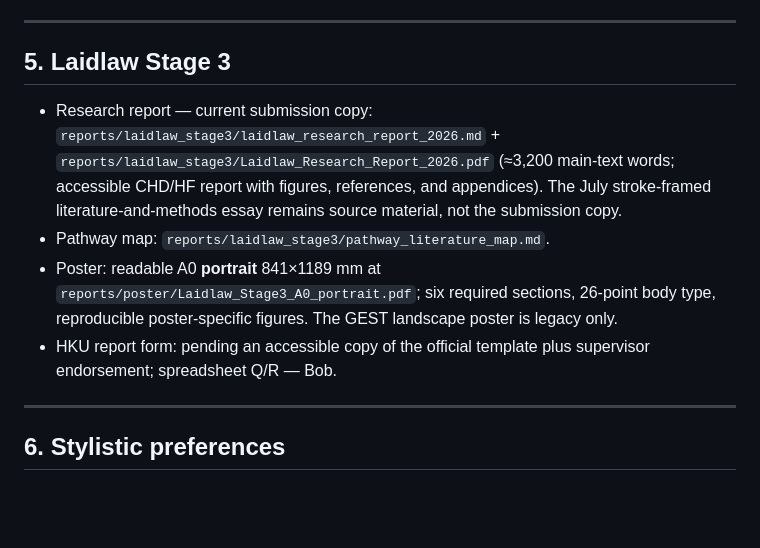
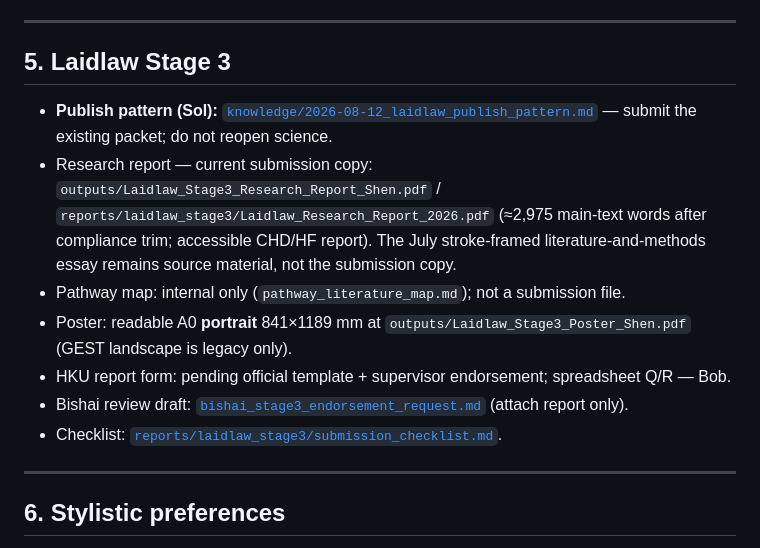
Before and after one commit to bobshenruililin/Laidlaw-Heat-Project, a Markdown page: analysis_plan/PROJECT_STATE.md, the part around the change. Rendered like a GitHub page; blank space fills up the shorter version.

Commit message:
Point PROJECT_STATE Stage 3 at Sol publish pattern
Co-authored-by: Shen Ruililin <bobshenruililin@users.noreply.github.com>

```diff
--- a/analysis_plan/PROJECT_STATE.md
+++ b/analysis_plan/PROJECT_STATE.md
@@ -114,19 +114,21 @@ Also read: `README.md`, `AGENTS.md`, `analysis_plan/human_agent_collaboration.md
 
 ## 5. Laidlaw Stage 3
 
+- **Publish pattern (Sol):** [`knowledge/2026-08-12_laidlaw_publish_pattern.md`](../knowledge/2026-08-12_laidlaw_publish_pattern.md) — submit the existing packet; do not reopen science.
 - Research report — current submission copy:
-  `reports/laidlaw_stage3/laidlaw_research_report_2026.md` +
+  `outputs/Laidlaw_Stage3_Research_Report_Shen.pdf` /
   `reports/laidlaw_stage3/Laidlaw_Research_Report_2026.pdf`
-  (≈3,200 main-text words; accessible CHD/HF report with figures, references,
-  and appendices). The July stroke-framed literature-and-methods essay remains
-  source material, not the submission copy.
-- Pathway map: `reports/laidlaw_stage3/pathway_literature_map.md`.
+  (≈2,975 main-text words after compliance trim; accessible CHD/HF report).
+  The July stroke-framed literature-and-methods essay remains source material,
+  not the submission copy.
+- Pathway map: internal only (`pathway_literature_map.md`); not a submission file.
 - Poster: readable A0 **portrait** 841×1189 mm at
-  `reports/poster/Laidlaw_Stage3_A0_portrait.pdf`; six required sections,
-  26-point body type, reproducible poster-specific figures. The GEST landscape
-  poster is legacy only.
-- HKU report form: pending an accessible copy of the official template plus
-  supervisor endorsement; spreadsheet Q/R — Bob.
+  `outputs/Laidlaw_Stage3_Poster_Shen.pdf` (GEST landscape is legacy only).
+- HKU report form: pending official template + supervisor endorsement;
+  spreadsheet Q/R — Bob.
+- Bishai review draft: [`bishai_stage3_endorsement_request.md`](bishai_stage3_endorsement_request.md)
+  (attach report only).
+- Checklist: [`reports/laidlaw_stage3/submission_checklist.md`](../reports/laidlaw_stage3/submission_checklist.md).
 
 ---
 
```
